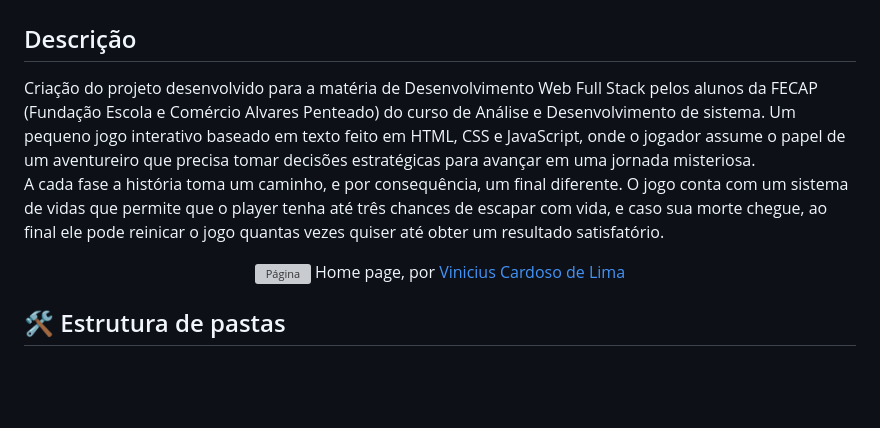
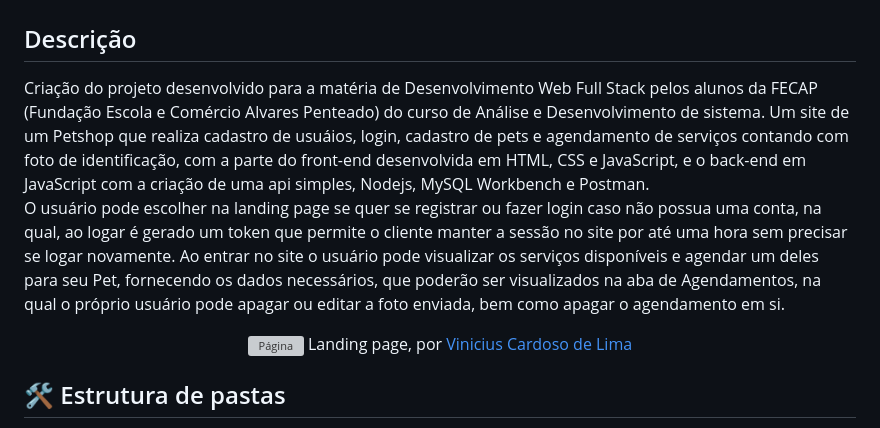
Before and after one commit to Vinnywho/PetShop, a Markdown page: README.md, the part around the change. Rendered like a GitHub page; blank space fills up the shorter version; grey boxes are pictures that could not be loaded.

```diff
--- a/README.md
+++ b/README.md
@@ -6,12 +6,12 @@
 ## Desenvolvedor: <a href="https://www.linkedin.com/in/vinicius-cardoso-de-lima-a9a918227/">Vinicius Cardoso de Lima</a>
 
 ## Descrição
-<p>Criação do projeto desenvolvido para a matéria de Desenvolvimento Web Full Stack pelos alunos da FECAP (Fundação Escola e Comércio Alvares Penteado) do curso de Análise e Desenvolvimento de sistema. Um pequeno jogo interativo baseado em texto feito em HTML, CSS e JavaScript, onde o jogador assume o papel de um aventureiro que precisa tomar decisões estratégicas para avançar em uma jornada misteriosa.<br>
-A cada fase a história toma um caminho, e por consequência, um final diferente. O jogo conta com um sistema de vidas que permite que o player tenha até três chances de escapar com vida, e caso sua morte chegue, ao final ele pode reinicar o jogo quantas vezes quiser até obter um resultado satisfatório.</p>
+<p>Criação do projeto desenvolvido para a matéria de Desenvolvimento Web Full Stack pelos alunos da FECAP (Fundação Escola e Comércio Alvares Penteado) do curso de Análise e Desenvolvimento de sistema. Um site de um Petshop que realiza cadastro de usuáios, login, cadastro de pets e agendamento de serviços contando com foto de identificação, com a parte do front-end desenvolvida em HTML, CSS e JavaScript, e o back-end em JavaScript com a criação de uma api simples, Nodejs, MySQL Workbench e Postman.<br>
+O usuário pode escolher na landing page se quer se registrar ou fazer login caso não possua uma conta, na qual, ao logar é gerado um token que permite o cliente manter a sessão no site por até uma hora sem precisar se logar novamente. Ao entrar no site o usuário pode visualizar os serviços disponíveis e agendar um deles para seu Pet, fornecendo os dados necessários, que poderão ser visualizados na aba de Agendamentos, na qual o próprio usuário pode apagar ou editar a foto enviada, bem como apagar o agendamento em si.</p>
 
 <p align="center">
 <img src="https://github.com/user-attachments/assets/1a4a1ce0-cd4f-4084-abc9-3694f2cdb74c" alt="Página" border="0" id="página">
-  Home page, por <a href="https://www.linkedin.com/in/vinicius-cardoso-de-lima-a9a918227/">Vinicius Cardoso de Lima</a>
+  Landing page, por <a href="https://www.linkedin.com/in/vinicius-cardoso-de-lima-a9a918227/">Vinicius Cardoso de Lima</a>
 </p>
 
 </br>
```
